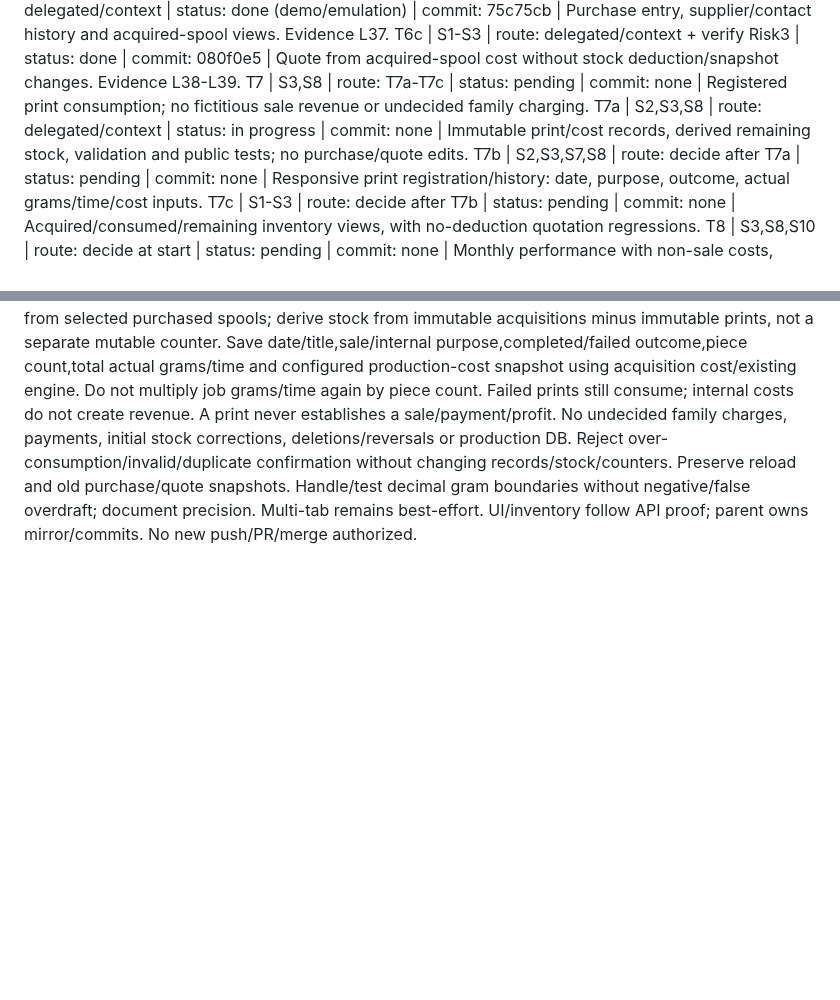
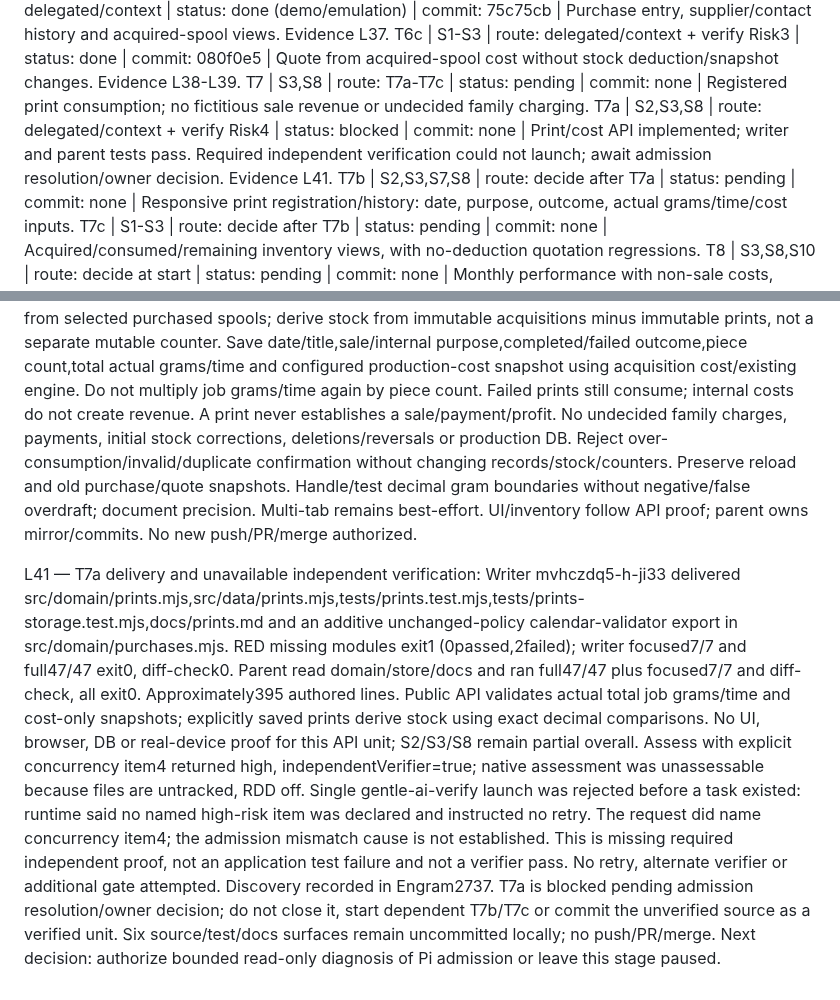
Before and after one commit to luismarinoc/calc3d, a Markdown page: odd/tasks/print3d-management.md, 2 parts joined by grey strips. Rendered like a GitHub page; blank space fills up the shorter version.

Commit message:
docs(progress): record print verification admission blocker

```diff
--- a/odd/tasks/print3d-management.md
+++ b/odd/tasks/print3d-management.md
@@ -67,7 +67,7 @@ T6a | S2,S3 | route: delegated/context + verify Risk4 | status: done | commit: 2
 T6b | S2,S3,S7 | route: delegated/context | status: done (demo/emulation) | commit: 75c75cb | Purchase entry, supplier/contact history and acquired-spool views. Evidence L37.
 T6c | S1-S3 | route: delegated/context + verify Risk3 | status: done | commit: 080f0e5 | Quote from acquired-spool cost without stock deduction/snapshot changes. Evidence L38-L39.
 T7 | S3,S8 | route: T7a-T7c | status: pending | commit: none | Registered print consumption; no fictitious sale revenue or undecided family charging.
-T7a | S2,S3,S8 | route: delegated/context | status: in progress | commit: none | Immutable print/cost records, derived remaining stock, validation and public tests; no purchase/quote edits.
+T7a | S2,S3,S8 | route: delegated/context + verify Risk4 | status: blocked | commit: none | Print/cost API implemented; writer and parent tests pass. Required independent verification could not launch; await admission resolution/owner decision. Evidence L41.
 T7b | S2,S3,S7,S8 | route: decide after T7a | status: pending | commit: none | Responsive print registration/history: date, purpose, outcome, actual grams/time/cost inputs.
 T7c | S1-S3 | route: decide after T7b | status: pending | commit: none | Acquired/consumed/remaining inventory views, with no-deduction quotation regressions.
 T8 | S3,S8,S10 | route: decide at start | status: pending | commit: none | Monthly performance with non-sale costs, losses and no double-counting.
@@ -212,3 +212,7 @@ Verifier mvhcgrnh-g-wcfd passed: focused Node6/6 exit0 and independent different
 L40 — Purchase commits and next consumption unit:
 T6a2e8bb37 (366insertions3deletions),T6b75c75cb (451insertions6deletions),T6c080f0e5 (237insertions15deletions), local feat/print3d-management; cached diff-checks exit0. Final purchase milestone Node40/40, writerbrowser64/64, independentdata5/5+probes and quotecontract6/6+differential4cases. Optional browser Error:No tests found remains failed/unavailable, not a pass or blocker to contract proof. Full scope/specs/tasks/user quotes retained; repetitive historical progress condensed for reliable memory recovery without changing requirements. Refresh/read full mirror before print source writes.
 T7a/b/c: explicit saved print records consume entered total job grams from selected purchased spools; derive stock from immutable acquisitions minus immutable prints, not a separate mutable counter. Save date/title,sale/internal purpose,completed/failed outcome,piece count,total actual grams/time and configured production-cost snapshot using acquisition cost/existing engine. Do not multiply job grams/time again by piece count. Failed prints still consume; internal costs do not create revenue. A print never establishes a sale/payment/profit. No undecided family charges, payments, initial stock corrections, deletions/reversals or production DB. Reject over-consumption/invalid/duplicate confirmation without changing records/stock/counters. Preserve reload and old purchase/quote snapshots. Handle/test decimal gram boundaries without negative/false overdraft; document precision. Multi-tab remains best-effort. UI/inventory follow API proof; parent owns mirror/commits. No new push/PR/merge authorized.
+
+L41 — T7a delivery and unavailable independent verification:
+Writer mvhczdq5-h-ji33 delivered src/domain/prints.mjs,src/data/prints.mjs,tests/prints.test.mjs,tests/prints-storage.test.mjs,docs/prints.md and an additive unchanged-policy calendar-validator export in src/domain/purchases.mjs. RED missing modules exit1 (0passed,2failed); writer focused7/7 and full47/47 exit0, diff-check0. Parent read domain/store/docs and ran full47/47 plus focused7/7 and diff-check, all exit0. Approximately395 authored lines. Public API validates actual total job grams/time and cost-only snapshots; explicitly saved prints derive stock using exact decimal comparisons. No UI, browser, DB or real-device proof for this API unit; S2/S3/S8 remain partial overall.
+Assess with explicit concurrency item4 returned high, independentVerifier=true; native assessment was unassessable because files are untracked, RDD off. Single gentle-ai-verify launch was rejected before a task existed: runtime said no named high-risk item was declared and instructed no retry. The request did name concurrency item4; the admission mismatch cause is not established. This is missing required independent proof, not an application test failure and not a verifier pass. No retry, alternate verifier or additional gate attempted. Discovery recorded in Engram2737. T7a is blocked pending admission resolution/owner decision; do not close it, start dependent T7b/T7c or commit the unverified source as a verified unit. Six source/test/docs surfaces remain uncommitted locally; no push/PR/merge. Next decision: authorize bounded read-only diagnosis of Pi admission or leave this stage paused.
```
